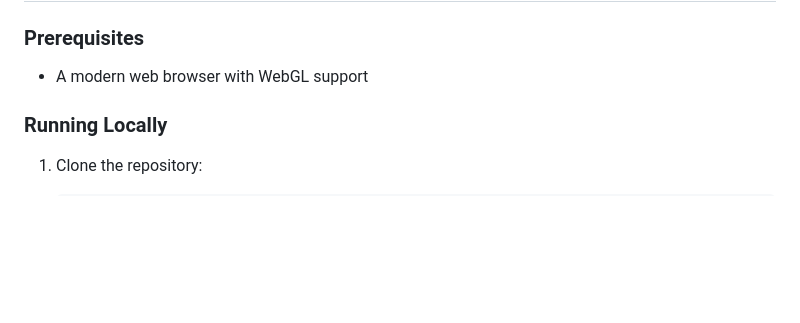
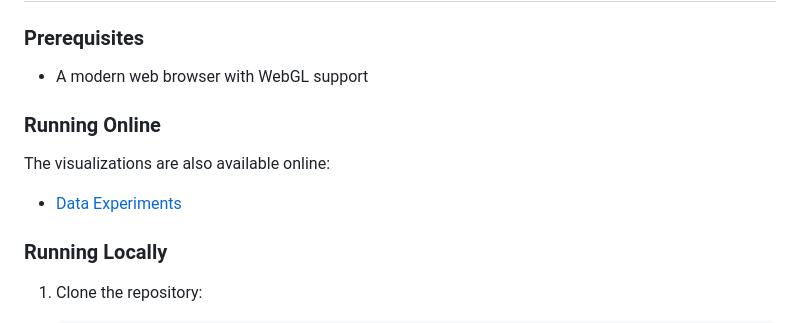
Before and after one commit to konradish/data_experiments, a Markdown page: README.md, the part around the change. GitHub-like rendering; blank space fills up the shorter version.

Commit message:
docs: Add link to running code in README.md

```diff
--- a/README.md
+++ b/README.md
@@ -37,6 +37,12 @@ These visualizations are created to explore the potential for machine learning t
 ### Prerequisites
 
 - A modern web browser with WebGL support
+
+### Running Online
+
+The visualizations are also available online:
+
+- [Data Experiments](https://konradish.github.io/data_experiments)
 
 ### Running Locally
 
```
